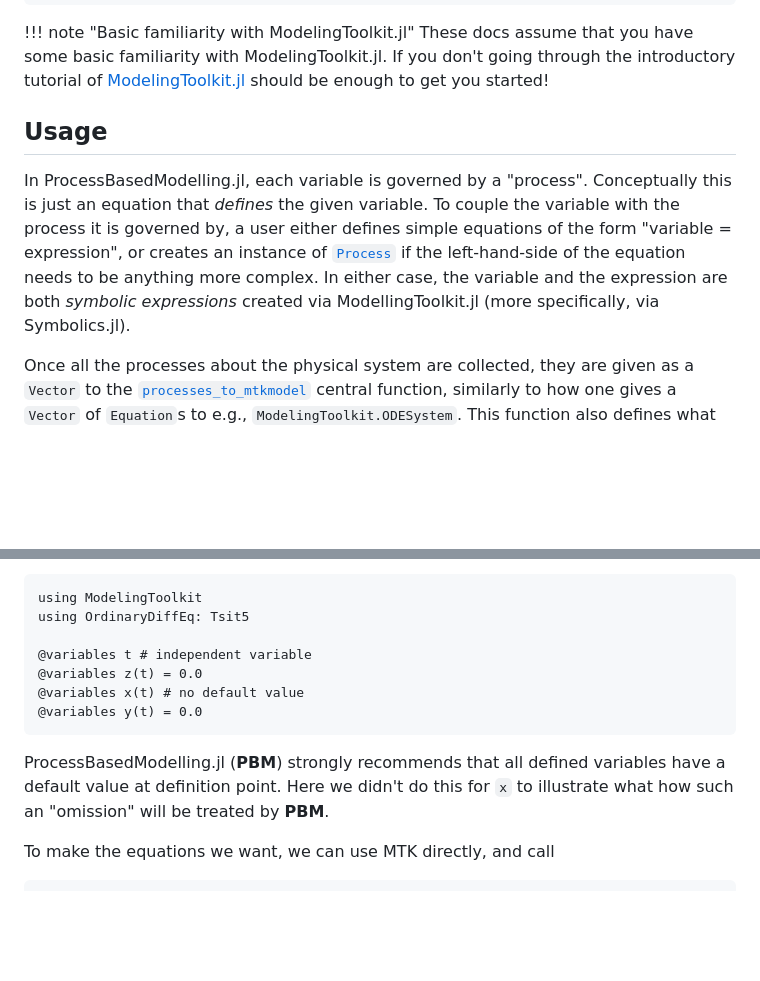
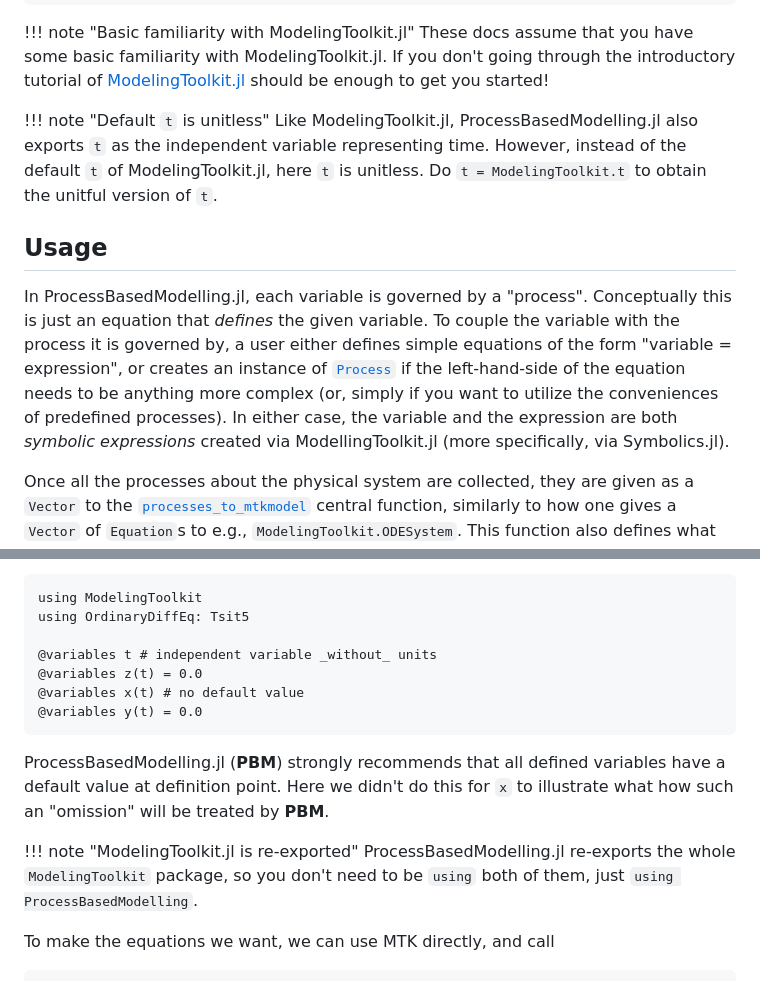
Before and after one commit to JuliaDynamics/ProcessBasedModelling.jl, a Markdown page: docs/src/index.md, 2 parts joined by grey strips. GitHub-like rendering; blank space fills up the shorter version.

Commit message:
make default choices more fitting for dynsys

````diff
--- a/docs/src/index.md
+++ b/docs/src/index.md
@@ -5,12 +5,17 @@ ProcessBasedModelling
 !!! note "Basic familiarity with ModelingToolkit.jl"
     These docs assume that you have some basic familiarity with ModelingToolkit.jl. If you don't going through the introductory tutorial of [ModelingToolkit.jl](https://docs.sciml.ai/ModelingToolkit/stable/) should be enough to get you started!
 
+!!! note "Default `t` is unitless"
+    Like ModelingToolkit.jl, ProcessBasedModelling.jl also exports `t` as the independent variable representing time.
+    However, instead of the default `t` of ModelingToolkit.jl, here `t` is unitless.
+    Do `t = ModelingToolkit.t` to obtain the unitful version of `t`.
 
 ## Usage
 
 In ProcessBasedModelling.jl, each variable is governed by a "process".
 Conceptually this is just an equation that _defines_ the given variable.
-To couple the variable with the process it is governed by, a user either defines simple equations of the form "variable = expression", or creates an instance of [`Process`](@ref) if the left-hand-side of the equation needs to be anything more complex. In either case, the variable and the expression are both _symbolic expressions_ created via ModellingToolkit.jl (more specifically, via Symbolics.jl).
+To couple the variable with the process it is governed by, a user either defines simple equations of the form "variable = expression", or creates an instance of [`Process`](@ref) if the left-hand-side of the equation needs to be anything more complex (or, simply if you want to utilize the conveniences of predefined processes).
+In either case, the variable and the expression are both _symbolic expressions_ created via ModellingToolkit.jl (more specifically, via Symbolics.jl).
 
 Once all the processes about the physical system are collected, they are given as a `Vector` to the [`processes_to_mtkmodel`](@ref) central function, similarly to how one gives a `Vector` of `Equation`s to e.g., `ModelingToolkit.ODESystem`. This function also defines what quantifies as a "process" in more specificity.
 
@@ -30,12 +35,16 @@ symbolically using ModelingToolkit.jl (**MTK**). We define
 using ModelingToolkit
 using OrdinaryDiffEq: Tsit5
 
-@variables t # independent variable
+@variables t # independent variable _without_ units
 @variables z(t) = 0.0
 @variables x(t) # no default value
 @variables y(t) = 0.0
 ```
 ProcessBasedModelling.jl (**PBM**) strongly recommends that all defined variables have a default value at definition point. Here we didn't do this for ``x`` to illustrate what how such an "omission" will be treated by **PBM**.
+
+!!! note "ModelingToolkit.jl is re-exported"
+    ProcessBasedModelling.jl re-exports the whole `ModelingToolkit` package,
+    so you don't need to be `using` both of them, just `using ProcessBasedModelling`.
 
 To make the equations we want, we can use MTK directly, and call
 ```@example MAIN
````
